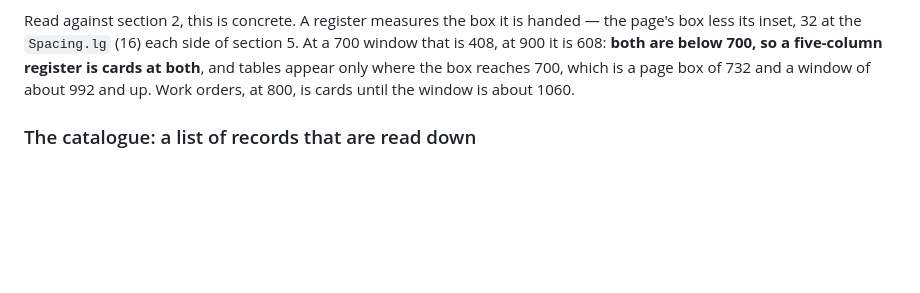
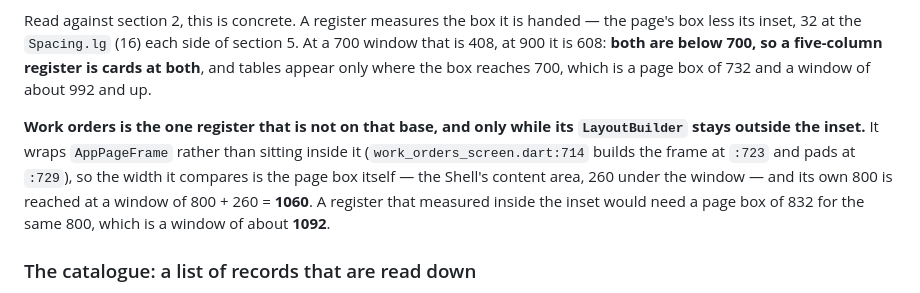
Before and after one commit to phamtruonghung/lean-platform, a Markdown page: docs/design-language.md, the part around one of its changes. Drawn GitHub-style; blank space fills up the shorter version.

```diff
--- a/docs/design-language.md
+++ b/docs/design-language.md
@@ -355,8 +384,15 @@ Read against section 2, this is concrete. A register measures the box it is hand
 — the page's box less its inset, 32 at the `Spacing.lg` (16) each side of section
 5. At a 700 window that is 408, at 900 it is 608: **both are below 700, so a
 five-column register is cards at both**, and tables appear only where the box
-reaches 700, which is a page box of 732 and a window of about 992 and up. Work
-orders, at 800, is cards until the window is about 1060.
+reaches 700, which is a page box of 732 and a window of about 992 and up.
+
+**Work orders is the one register that is not on that base, and only while its
+`LayoutBuilder` stays outside the inset.** It wraps `AppPageFrame` rather than
+sitting inside it (`work_orders_screen.dart:714` builds the frame at `:723` and
+pads at `:729`), so the width it compares is the page box itself — the Shell's
+content area, 260 under the window — and its own 800 is reached at a window of
+800 + 260 = **1060**. A register that measured inside the inset would need a page
+box of 832 for the same 800, which is a window of about **1092**.
 
 ### The catalogue: a list of records that are read down
 
```
Also changed, not shown: other parts of docs/design-language.md (+38 -9 lines).
